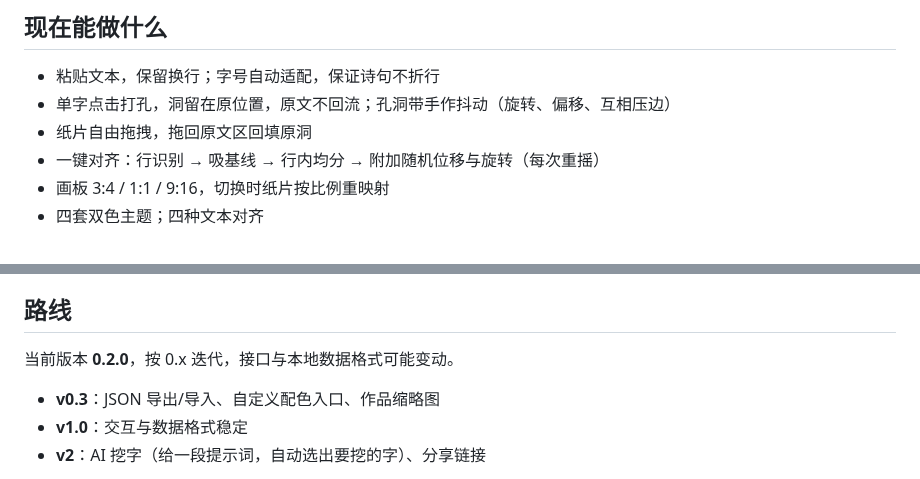
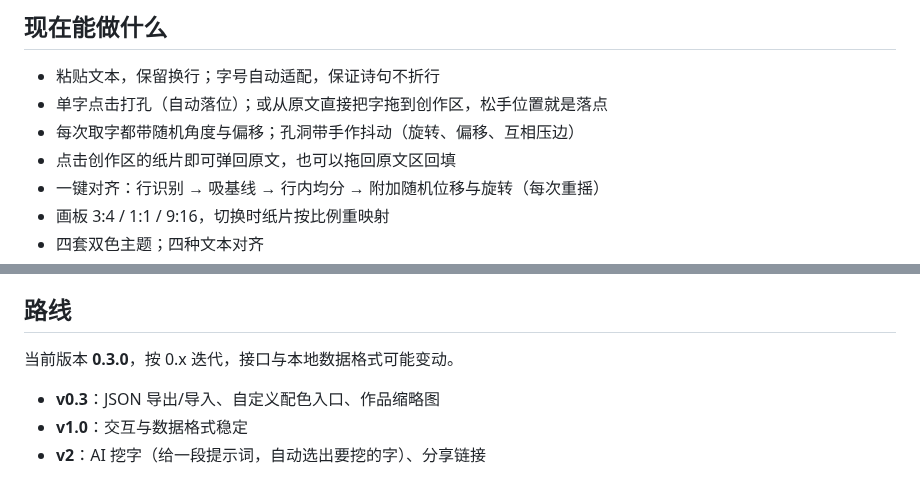
Before and after one commit to wry-tsuki/glyph-punch, a Markdown page: README.md, 2 parts joined by grey strips. GitHub-like rendering.

Commit message:
feat: 拖字入稿与点击回填 (v0.3.0)
- 支持从原文直接拖字到创作区，松手位置即落点
- 点击原文仍可自动打孔，纸片带随机角度与偏移
- 点击创作区纸片弹回原文原洞；拖回原文区同样回填
- 移动后的纸片自动置顶
- 更新 PRD 与 README

```diff
--- a/README.md
+++ b/README.md
@@ -13,8 +13,9 @@
 ## 现在能做什么
 
 - 粘贴文本，保留换行；字号自动适配，保证诗句不折行
-- 单字点击打孔，洞留在原位置，原文不回流；孔洞带手作抖动（旋转、偏移、互相压边）
-- 纸片自由拖拽，拖回原文区回填原洞
+- 单字点击打孔（自动落位）；或从原文直接把字拖到创作区，松手位置就是落点
+- 每次取字都带随机角度与偏移；孔洞带手作抖动（旋转、偏移、互相压边）
+- 点击创作区的纸片即可弹回原文，也可以拖回原文区回填
 - 一键对齐：行识别 → 吸基线 → 行内均分 → 附加随机位移与旋转（每次重摇）
 - 画板 3:4 / 1:1 / 9:16，切换时纸片按比例重映射
 - 四套双色主题；四种文本对齐
@@ -62,7 +63,7 @@ scripts/           无头浏览器视觉回归脚本
 
 ## 路线
 
-当前版本 **0.2.0**，按 0.x 迭代，接口与本地数据格式可能变动。
+当前版本 **0.3.0**，按 0.x 迭代，接口与本地数据格式可能变动。
 
 - **v0.3**：JSON 导出/导入、自定义配色入口、作品缩略图
 - **v1.0**：交互与数据格式稳定
```
Also changed, not shown: docs/PRD.md (+5 -2 lines), docs/preview.png, 6 other files.
